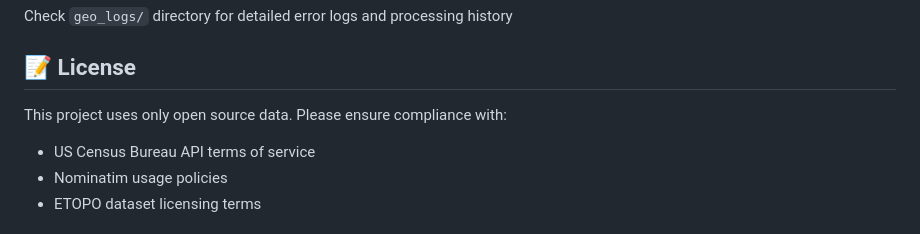
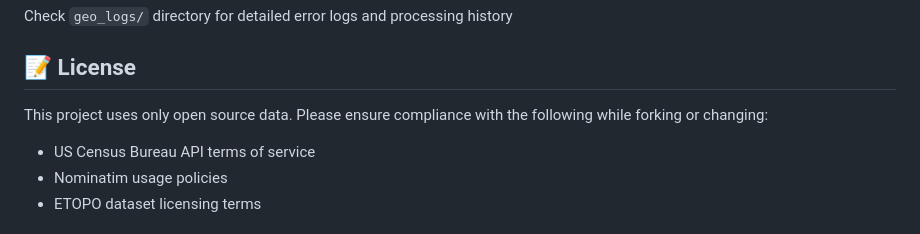
Before and after one commit to VDB11/Open-GeoServices, a Markdown page: README.md, the part around the change. Drawn GitHub-style.

Commit message:
Comprehensive document about the project

```diff
--- a/README.md
+++ b/README.md
@@ -159,7 +159,7 @@ Check `geo_logs/` directory for detailed error logs and processing history
 
 ## 📝 License
 
-This project uses only open source data. Please ensure compliance with:
+This project uses only open source data. Please ensure compliance with the following while forking or changing:
 - US Census Bureau API terms of service
 - Nominatim usage policies
 - ETOPO dataset licensing terms
```
